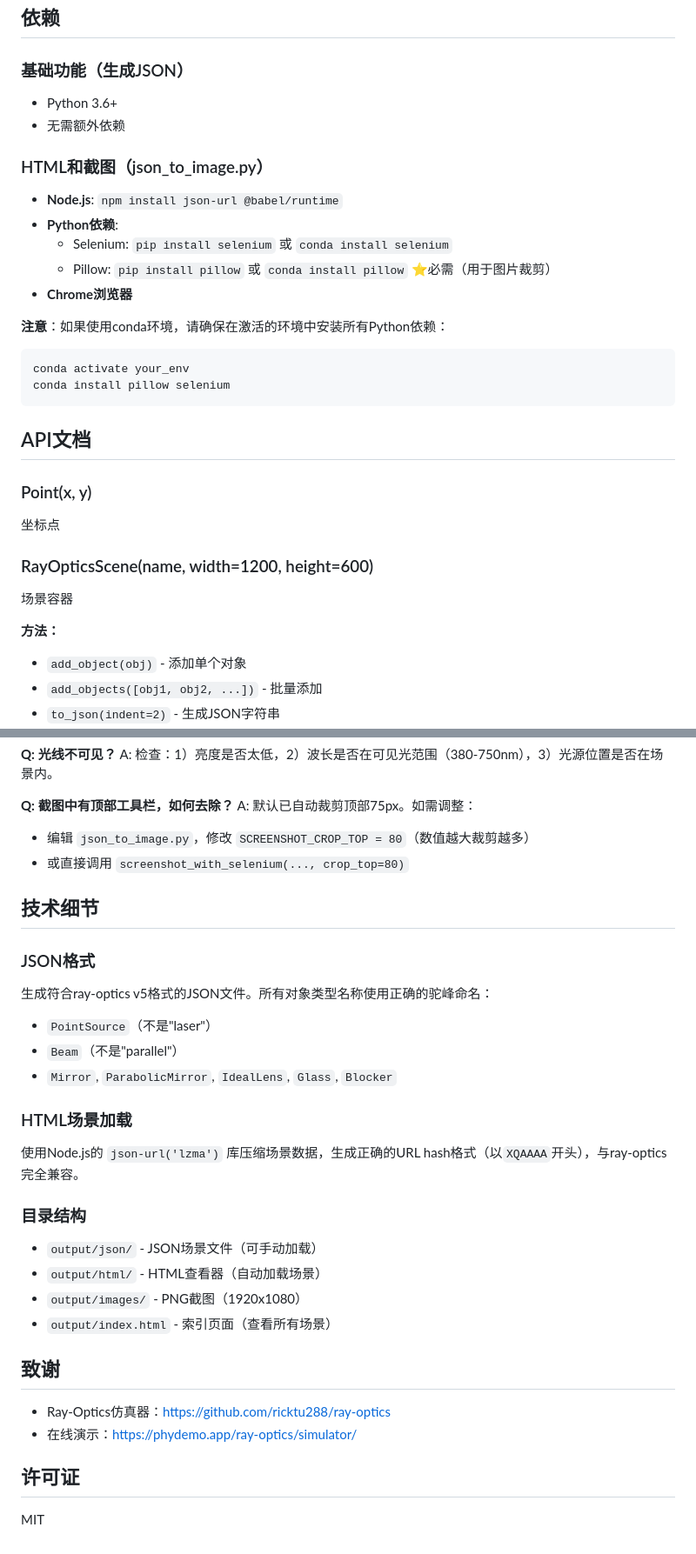
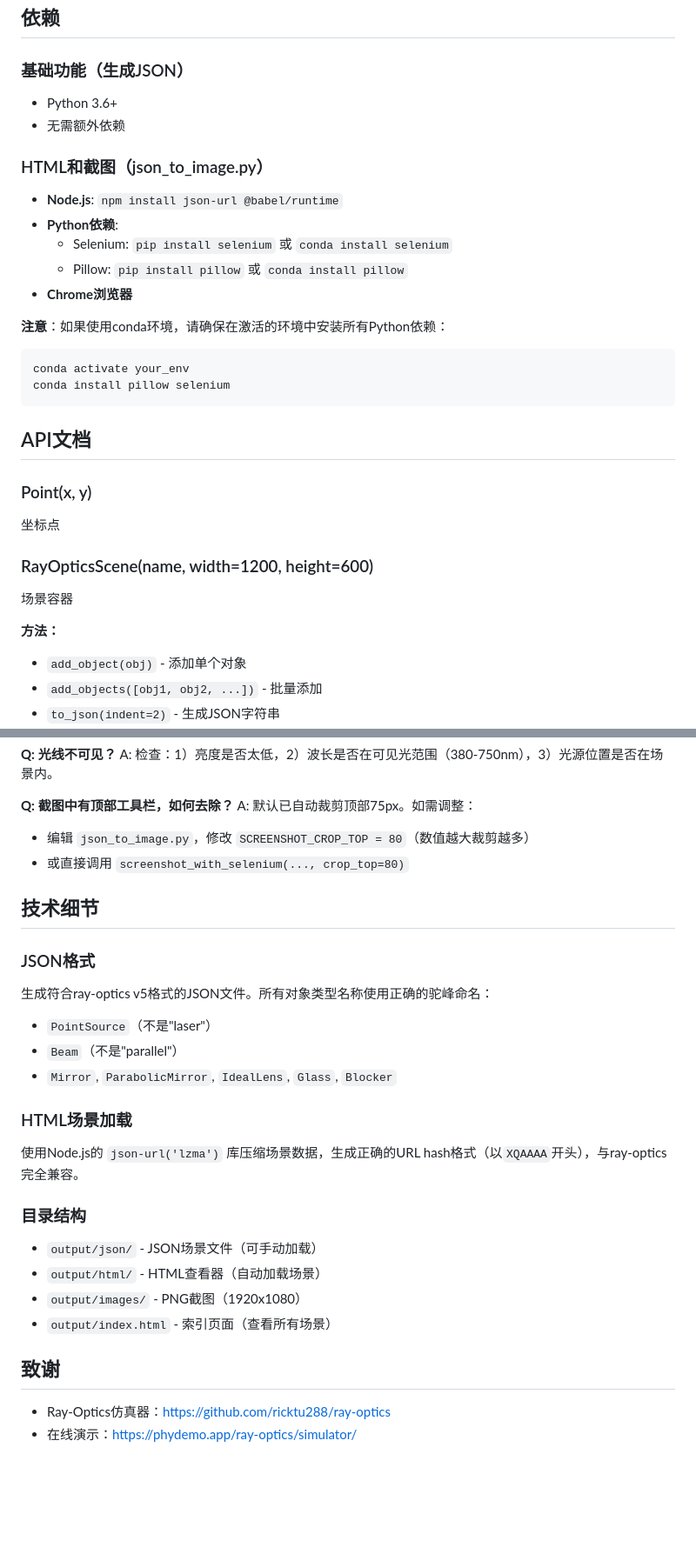
Before and after one commit to koishi510/Optics, a Markdown page: README.md, 2 parts joined by grey strips. Shown at 87% size. Drawn GitHub-style; blank space fills up the shorter version.

````diff
--- a/README.md
+++ b/README.md
@@ -147,17 +154,20 @@ python json_to_image.py
 ## 依赖
 
 ### 基础功能（生成JSON）
+
 - Python 3.6+
 - 无需额外依赖
 
 ### HTML和截图（json_to_image.py）
+
 - **Node.js**: `npm install json-url @babel/runtime`
 - **Python依赖**:
   - Selenium: `pip install selenium` 或 `conda install selenium`
-  - Pillow: `pip install pillow` 或 `conda install pillow` ⭐必需（用于图片裁剪）
+  - Pillow: `pip install pillow` 或 `conda install pillow`
 - **Chrome浏览器**
 
 **注意**：如果使用conda环境，请确保在激活的环境中安装所有Python依赖：
+
 ```bash
 conda activate your_env
 conda install pillow selenium
@@ -166,12 +176,15 @@ conda install pillow selenium
 ## API文档
 
 ### Point(x, y)
+
 坐标点
 
 ### RayOpticsScene(name, width=1200, height=600)
+
 场景容器
 
 **方法：**
+
 - `add_object(obj)` - 添加单个对象
 - `add_objects([obj1, obj2, ...])` - 批量添加
 - `to_json(indent=2)` - 生成JSON字符串
@@ -310,21 +326,26 @@ A: 检查：1）亮度是否太低，2）波长是否在可见光范围（380-75
 
 **Q: 截图中有顶部工具栏，如何去除？**
 A: 默认已自动裁剪顶部75px。如需调整：
-  - 编辑 `json_to_image.py`，修改 `SCREENSHOT_CROP_TOP = 80`（数值越大裁剪越多）
-  - 或直接调用 `screenshot_with_selenium(..., crop_top=80)`
+
+- 编辑 `json_to_image.py`，修改 `SCREENSHOT_CROP_TOP = 80`（数值越大裁剪越多）
+- 或直接调用 `screenshot_with_selenium(..., crop_top=80)`
 
 ## 技术细节
 
 ### JSON格式
+
 生成符合ray-optics v5格式的JSON文件。所有对象类型名称使用正确的驼峰命名：
+
 - `PointSource`（不是"laser"）
 - `Beam`（不是"parallel"）
 - `Mirror`, `ParabolicMirror`, `IdealLens`, `Glass`, `Blocker`
 
 ### HTML场景加载
+
 使用Node.js的 `json-url('lzma')` 库压缩场景数据，生成正确的URL hash格式（以`XQAAAA`开头），与ray-optics完全兼容。
 
 ### 目录结构
+
 - `output/json/` - JSON场景文件（可手动加载）
 - `output/html/` - HTML查看器（自动加载场景）
 - `output/images/` - PNG截图（1920x1080）
@@ -334,7 +355,3 @@ A: 默认已自动裁剪顶部75px。如需调整：
 
 - Ray-Optics仿真器：https://github.com/ricktu288/ray-optics
 - 在线演示：https://phydemo.app/ray-optics/simulator/
-
-## 许可证
-
-MIT
````
Also changed, not shown: other parts of README.md (+23 -13 lines).
